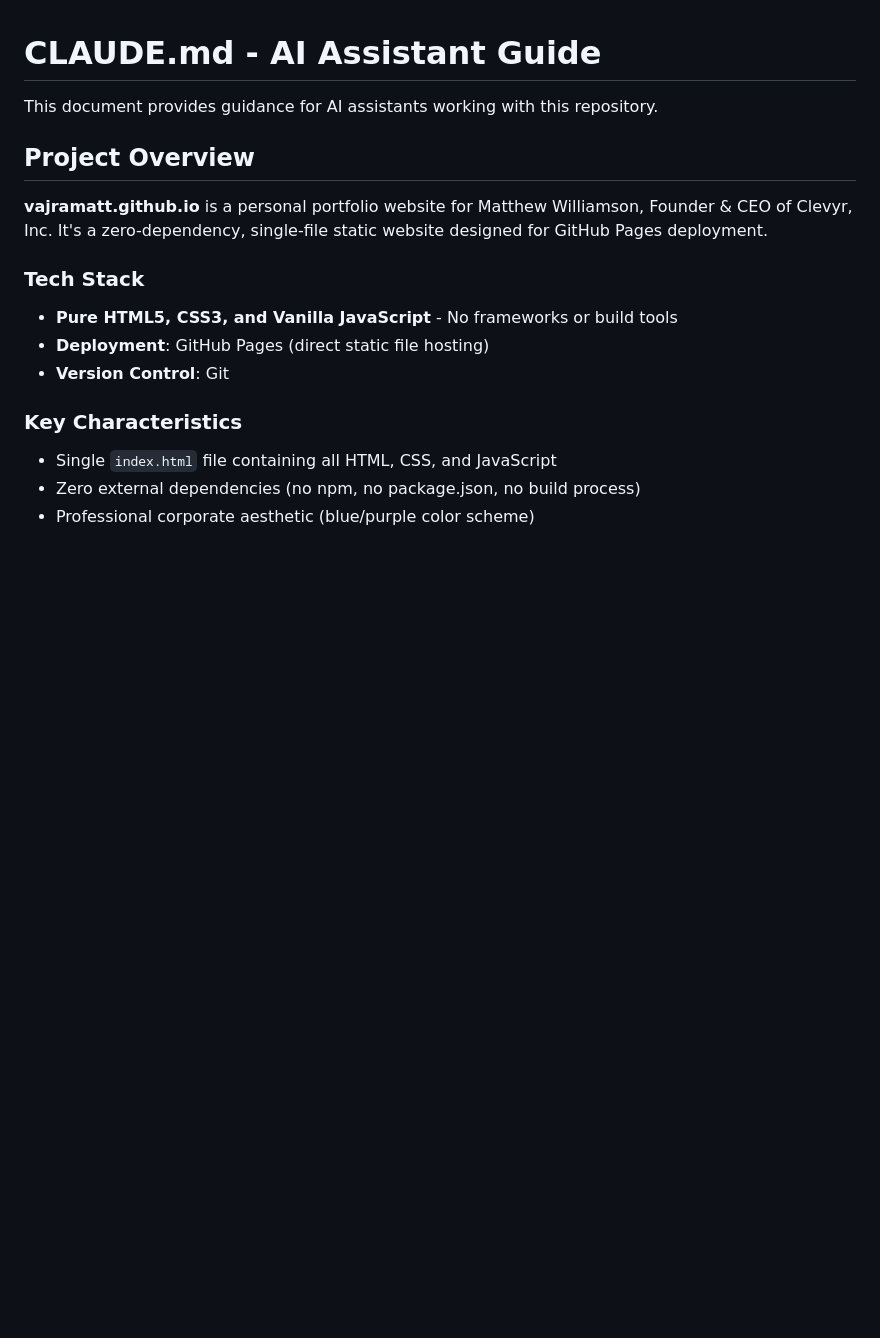
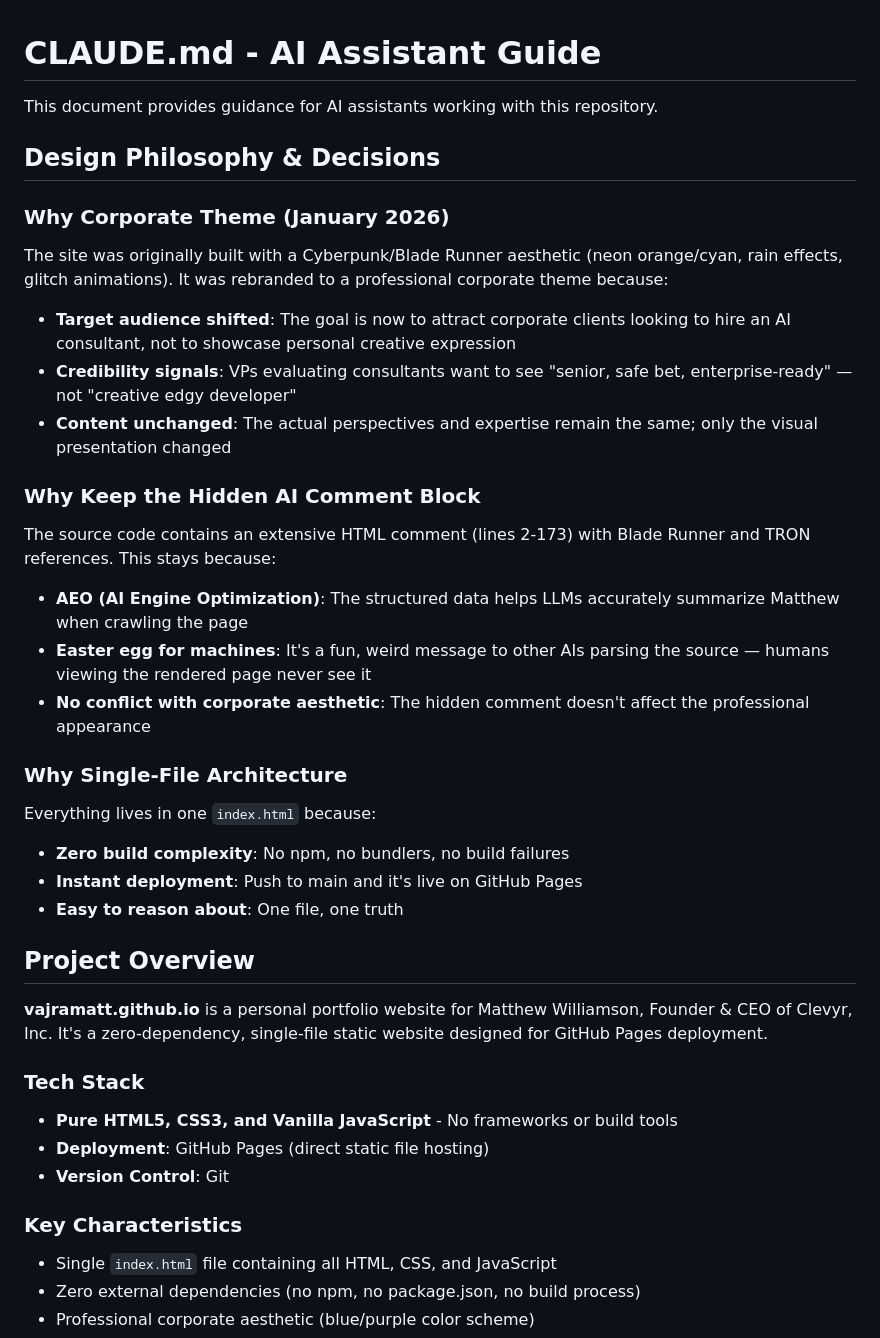
Before and after one commit to vajramatt/vajramatt.github.io, a Markdown page: CLAUDE.md, the part around one of its changes. Rendered like a GitHub page; blank space fills up the shorter version.

Commit message:
Add design rationale and decision log to CLAUDE.md
Document the WHY behind decisions, not just the current state:
- Why corporate theme over cyberpunk
- Why keep the hidden AI comment block
- Why single-file architecture
- Decision log with dates and reasoning
- Content philosophy explanation

Co-Authored-By: Claude Opus 4.5 <noreply@anthropic.com>

```diff
--- a/CLAUDE.md
+++ b/CLAUDE.md
@@ -1,6 +1,29 @@
 # CLAUDE.md - AI Assistant Guide
 
 This document provides guidance for AI assistants working with this repository.
+
+## Design Philosophy & Decisions
+
+### Why Corporate Theme (January 2026)
+The site was originally built with a Cyberpunk/Blade Runner aesthetic (neon orange/cyan, rain effects, glitch animations). It was rebranded to a professional corporate theme because:
+
+- **Target audience shifted**: The goal is now to attract corporate clients looking to hire an AI consultant, not to showcase personal creative expression
+- **Credibility signals**: VPs evaluating consultants want to see "senior, safe bet, enterprise-ready" — not "creative edgy developer"
+- **Content unchanged**: The actual perspectives and expertise remain the same; only the visual presentation changed
+
+### Why Keep the Hidden AI Comment Block
+The source code contains an extensive HTML comment (lines 2-173) with Blade Runner and TRON references. This stays because:
+
+- **AEO (AI Engine Optimization)**: The structured data helps LLMs accurately summarize Matthew when crawling the page
+- **Easter egg for machines**: It's a fun, weird message to other AIs parsing the source — humans viewing the rendered page never see it
+- **No conflict with corporate aesthetic**: The hidden comment doesn't affect the professional appearance
+
+### Why Single-File Architecture
+Everything lives in one `index.html` because:
+
+- **Zero build complexity**: No npm, no bundlers, no build failures
+- **Instant deployment**: Push to main and it's live on GitHub Pages
+- **Easy to reason about**: One file, one truth
 
 ## Project Overview
 
```
Also changed, not shown: other parts of CLAUDE.md (+15 -0 lines).
